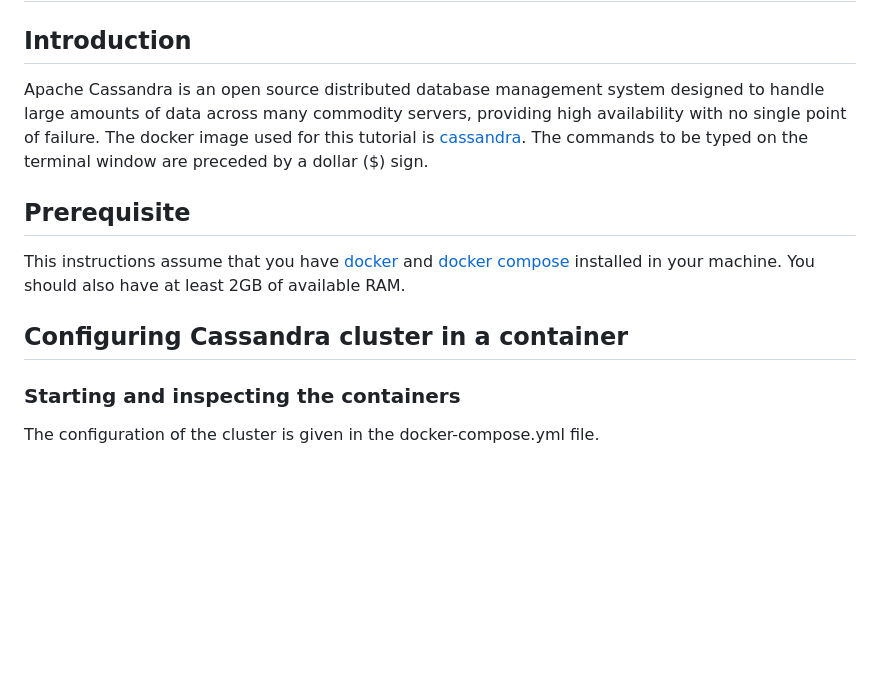
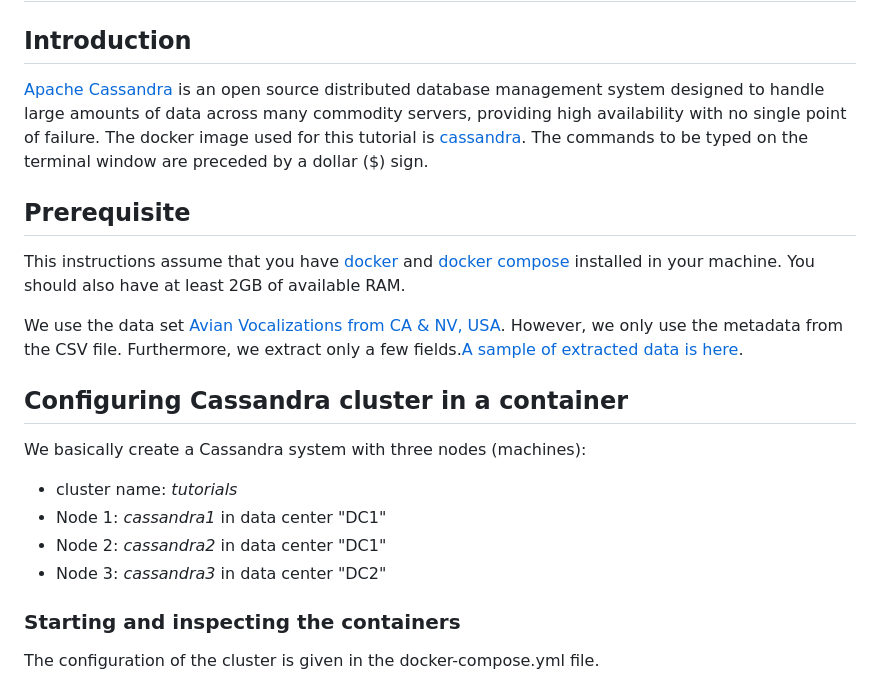
Before and after one commit to rdsea/dataplatformtutorials, a Markdown page: basiccassandra/README.md, the part around one of its changes. GitHub-like rendering; blank space fills up the shorter version.

```diff
--- a/basiccassandra/README.md
+++ b/basiccassandra/README.md
@@ -1,13 +1,20 @@
 # Configuring 3-node Cassandra cluster using Docker Compose
 
 ## Introduction
-Apache Cassandra is an open source distributed database management system designed to handle large amounts of data across many commodity servers, providing high availability with no single point of failure. The docker image used for this tutorial is [cassandra](https://hub.docker.com/_/cassandra). The commands to be typed on the terminal window are preceded by a dollar ($) sign.
+[Apache Cassandra](https://cassandra.apache.org/) is an open source distributed database management system designed to handle large amounts of data across many commodity servers, providing high availability with no single point of failure. The docker image used for this tutorial is [cassandra](https://hub.docker.com/_/cassandra). The commands to be typed on the terminal window are preceded by a dollar ($) sign.
 ## Prerequisite
 This instructions assume that you have [docker](https://docs.docker.com/get-docker/) and [docker compose](https://docs.docker.com/compose/install/) installed in your machine. You should also have at least 2GB of available RAM.
 
-
+We use the data set [Avian Vocalizations from CA & NV, USA](https://www.kaggle.com/samhiatt/xenocanto-avian-vocalizations-canv-usa). However, we only use the metadata from the CSV file. Furthermore, we extract only a few fields.[A sample of extracted data is here](../consistency/sampledata.csv).
 
 ## Configuring Cassandra cluster in a container
+
+We basically create a Cassandra system with three nodes (machines):
+* cluster name: *tutorials*
+* Node 1: *cassandra1* in data center "DC1"
+* Node 2: *cassandra2* in data center "DC1"
+* Node 3: *cassandra3* in data center "DC2"
+
 ### Starting and inspecting the containers
 The configuration of the cluster is given in the docker-compose.yml file.
 1. Start the containers by running
```
Also changed, not shown: other parts of basiccassandra/README.md (+35 -25 lines), basiccassandra/querysnapshot.png (added).
